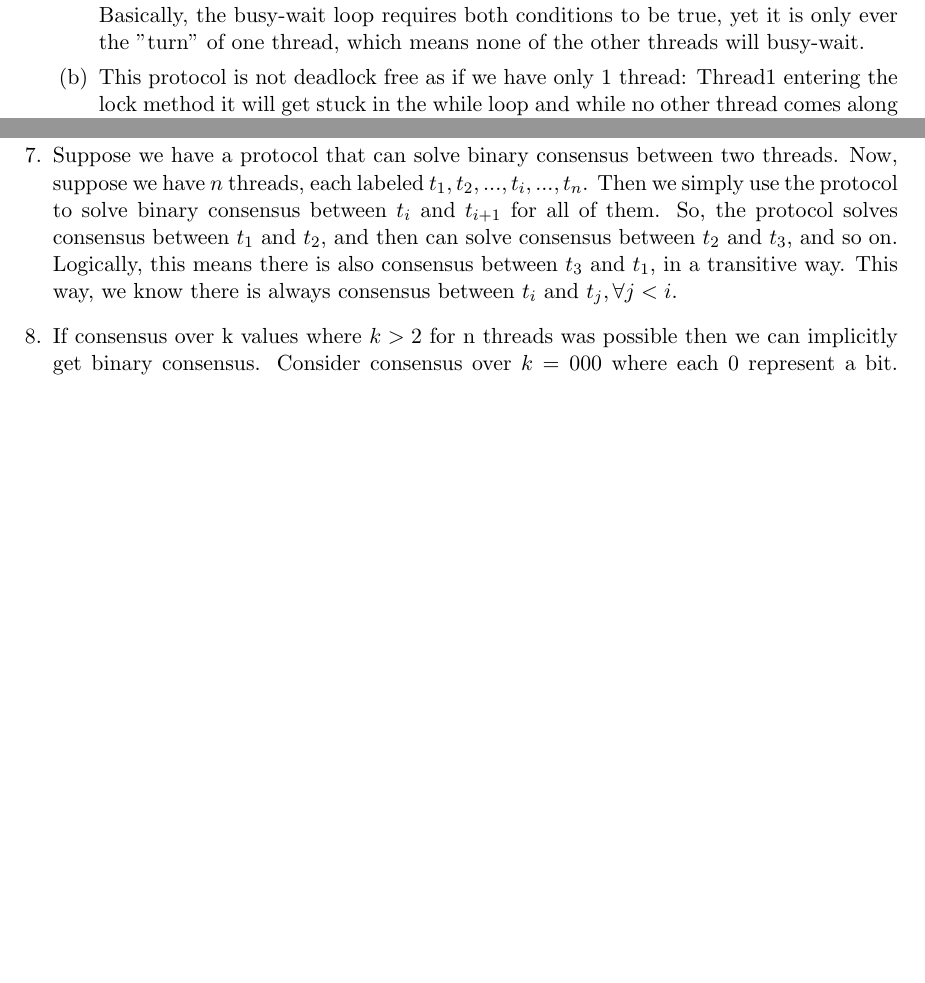
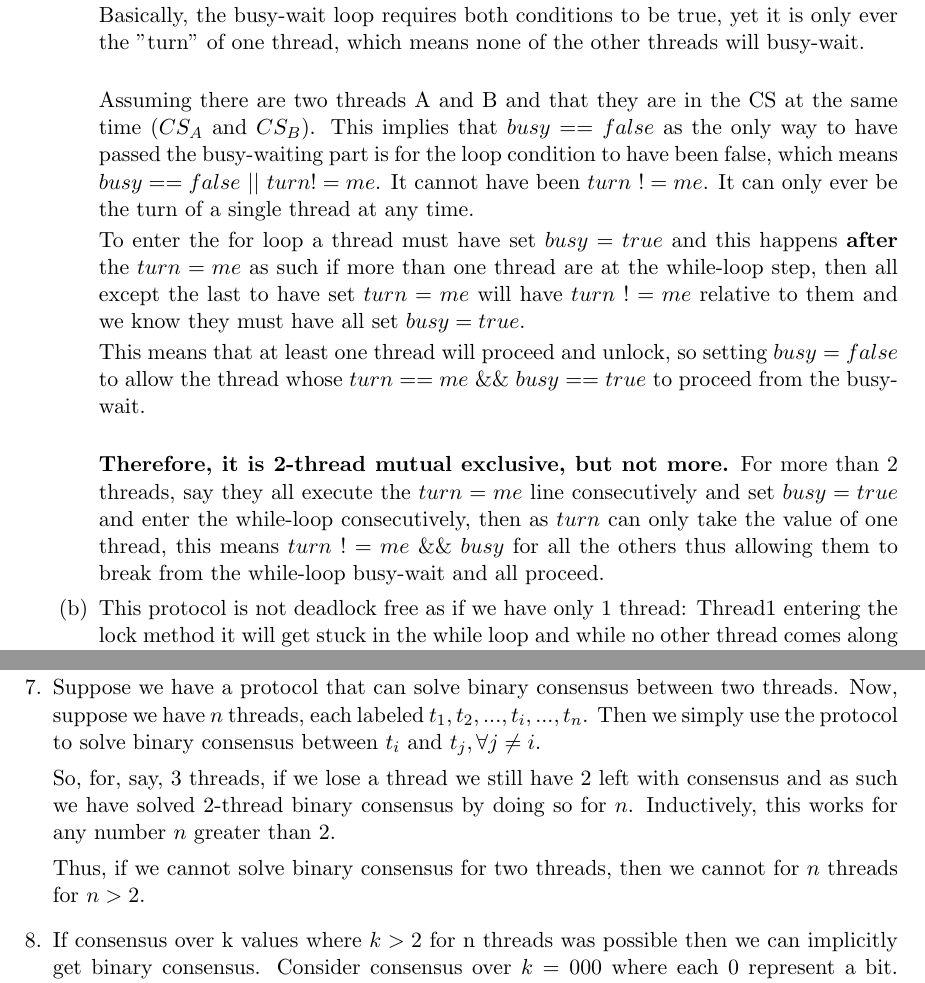
Before and after one commit to simz089s/ecse420f2018-PS, a LaTeX problem sheet (Assignment2/ECSE4201As2.tex): two parts of pages 2 and 4 of 4, joined at a grey line, cut so that both start at the same text, the shorter picture padded with empty space. Compiled offline with pdfLaTeX.

```diff
--- a/Assignment2/ECSE4201As2.tex
+++ b/Assignment2/ECSE4201As2.tex
@@ -46,7 +46,19 @@
 
 			Then Thread3 comes in changing the turn variable to 3 which allows Thread2 to enter the critical section while Thread1 is still executing it. Hence at this step we no longer achieve mutual exclusion.
 
-			Basically, the busy-wait loop requires both conditions to be true, yet it is only ever the "turn" of one thread, which means none of the other threads will busy-wait.
+			Basically, the busy-wait loop requires both conditions to be true, yet it is only ever the "turn" of one thread, which means none of the other threads will busy-wait.\newline
+
+			Assuming there are two threads A and B and that they are in the CS at the same time ($CS_A$ and $CS_B$).
+        This implies that $busy == false$ as the only way to have passed the busy-waiting part is for the loop condition to have been false, which means $busy==false\ ||\ turn!=me$.
+        It cannot have been $turn\ != me$.
+        It can only ever be the turn of a single thread at any time.
+
+        To enter the for loop a thread must have set $busy = true$ and this happens \textbf{after} the $turn = me$ as such if more than one thread are at the while-loop step, then all except the last to have set $turn = me$ will have $turn\ != me$ relative to them and we know they must have all set $busy = true$.
+
+        This means that at least one thread will proceed and unlock, so setting $busy = false$ to allow the thread whose $turn == me\ \&\&\ busy == true$ to proceed from the busy-wait.\newline
+
+        \textbf{Therefore, it is 2-thread mutual exclusive, but not more.} For more than 2 threads, say they all execute the $turn = me$ line consecutively and set $busy = true$ and enter the while-loop consecutively, then as $turn$ can only take the value of one thread, this means $turn\ != me\ \&\&\ busy$ for all the others thus allowing them to break from the while-loop busy-wait and all proceed.
+
 
 			\part
 			This protocol is not deadlock free as if we have only 1 thread: Thread1 entering the lock method it will get stuck in the while loop and while no other thread comes along to change the value of turn it will remain stuck there which can cause a deadlock if it is the only thread running on the machine.
@@ -89,10 +101,12 @@
 		\question
 			Suppose we have a protocol that can solve binary consensus between two threads.
 			Now, suppose we have $n$ threads, each labeled $t_1, t_2, ..., t_i, ..., t_n$.
-			Then we simply use the protocol to solve binary consensus between $t_i$ and $t_{i+1}$ for all of them.
-			So, the protocol solves consensus between $t_1$ and $t_2$, and then can solve consensus between $t_2$ and $t_3$, and so on.
-			Logically, this means there is also consensus between $t_3$ and $t_1$, in a transitive way.
-			This way, we know there is always consensus between $t_i$ and $t_j, \forall j < i$.
+			Then we simply use the protocol to solve binary consensus between $t_i$ and $t_j, \forall j \neq i$.
+
+			So, for, say, 3 threads, if we lose a thread we still have 2 left with consensus and as such we have solved 2-thread binary consensus by doing so for $n$.
+			Inductively, this works for any number $n$ greater than 2.
+
+			Thus, if we cannot solve binary consensus for two threads, then we cannot for $n$ threads for $n>2$.
 		\question
 			If consensus over k values where $k>2$ for n threads was possible then we can implicitly get binary consensus. Consider consensus over $k=000$ where each 0 represent a bit. Then when getting consensus we can ignore that last 2 bits of k and just focus on the value taken by the first bit. In this case we have generate binary consensus as consensus can be achieved on k but the region of interest is just the first bit. Therefore if we can achieve consensus on $k$ where $k>2$ then we can get binary consensus as well.
 	\end{questions}
```
